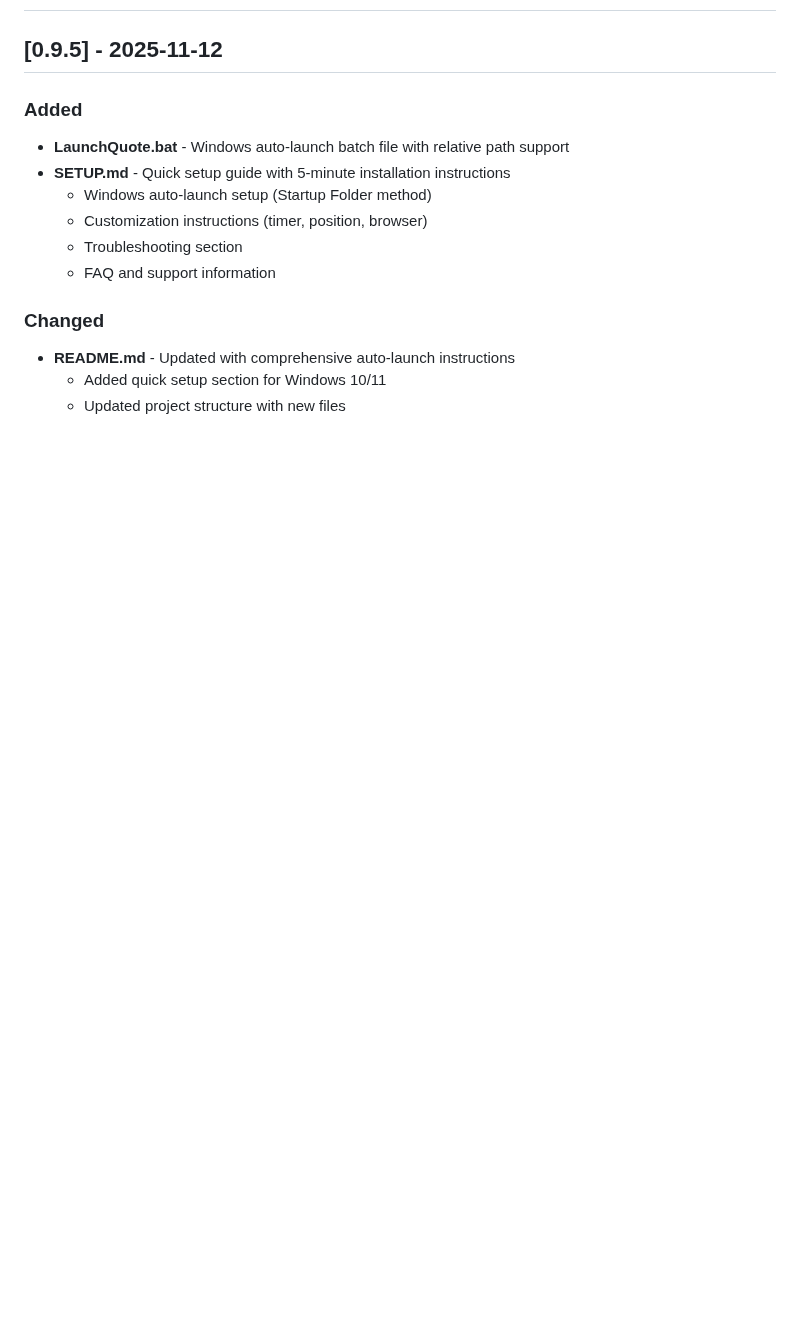
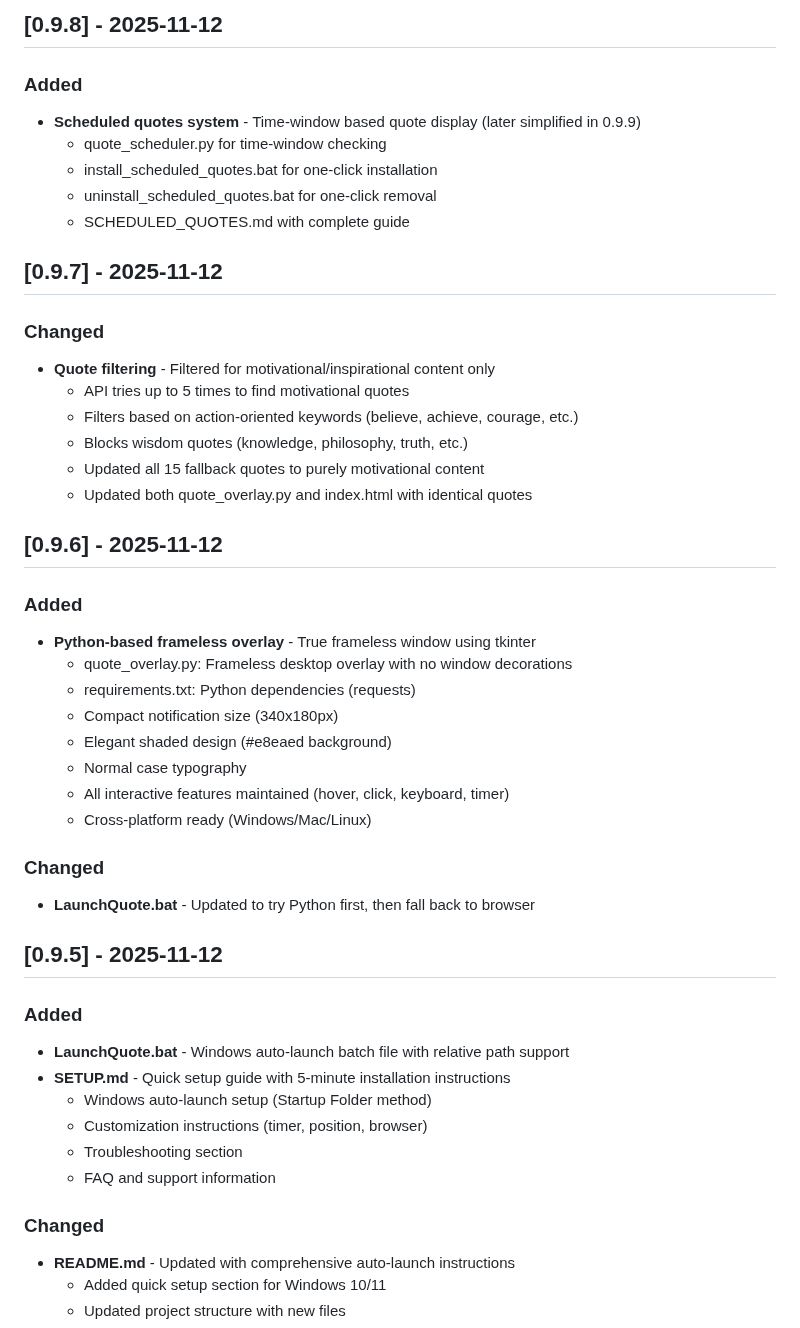
Before and after one commit to sebastian-ames3/dailyQuotesGenerator, a Markdown page: CHANGELOG.md, the part around one of its changes. Rendered like a GitHub page; blank space fills up the shorter version.

```diff
--- a/CHANGELOG.md
+++ b/CHANGELOG.md
@@ -21,3 +83,40 @@ and this project adheres to [Semantic Versioning](https://semver.org/spec/v2.0.0
+## [0.9.8] - 2025-11-12
+
+### Added
+
+- **Scheduled quotes system** - Time-window based quote display (later simplified in 0.9.9)
+  - quote_scheduler.py for time-window checking
+  - install_scheduled_quotes.bat for one-click installation
+  - uninstall_scheduled_quotes.bat for one-click removal
+  - SCHEDULED_QUOTES.md with complete guide
+
+## [0.9.7] - 2025-11-12
+
+### Changed
+
+- **Quote filtering** - Filtered for motivational/inspirational content only
+  - API tries up to 5 times to find motivational quotes
+  - Filters based on action-oriented keywords (believe, achieve, courage, etc.)
+  - Blocks wisdom quotes (knowledge, philosophy, truth, etc.)
+  - Updated all 15 fallback quotes to purely motivational content
+  - Updated both quote_overlay.py and index.html with identical quotes
+
+## [0.9.6] - 2025-11-12
+
+### Added
+
+- **Python-based frameless overlay** - True frameless window using tkinter
+  - quote_overlay.py: Frameless desktop overlay with no window decorations
+  - requirements.txt: Python dependencies (requests)
+  - Compact notification size (340x180px)
+  - Elegant shaded design (#e8eaed background)
+  - Normal case typography
+  - All interactive features maintained (hover, click, keyboard, timer)
+  - Cross-platform ready (Windows/Mac/Linux)
+
+### Changed
+
+- **LaunchQuote.bat** - Updated to try Python first, then fall back to browser
 
 ## [0.9.5] - 2025-11-12
 
```
Also changed, not shown: other parts of CHANGELOG.md (+62 -0 lines), CLAUDE.md (+47 -13 lines).
